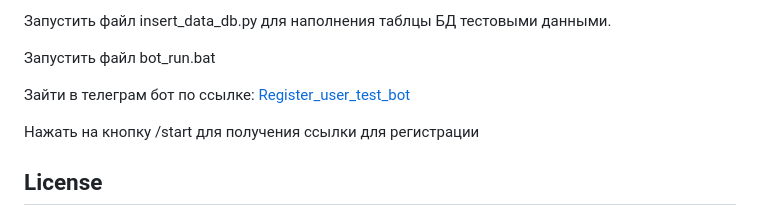
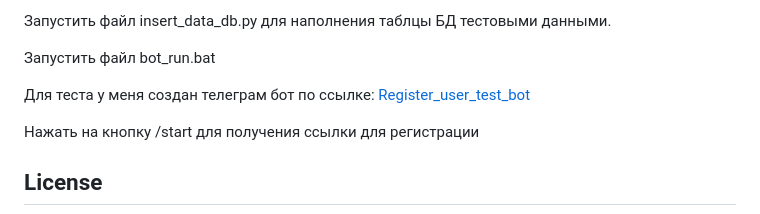
Before and after one commit to Victor-Smirnoff/python-telegram-registration-bot, a Markdown page: README.md, the part around the change. GitHub-like rendering.

```diff
--- a/README.md
+++ b/README.md
@@ -54,7 +54,7 @@ URL_ADDRES_TO_REGISTER - url адрес, на который требуется
 
 Запустить файл bot_run.bat
 
-Зайти в телеграм бот по ссылке:
+Для теста у меня создан телеграм бот по ссылке:
 [Register_user_test_bot](https://t.me/Register_user_test_bot)
 
 Нажать на кнопку /start для получения ссылки для регистрации
```
